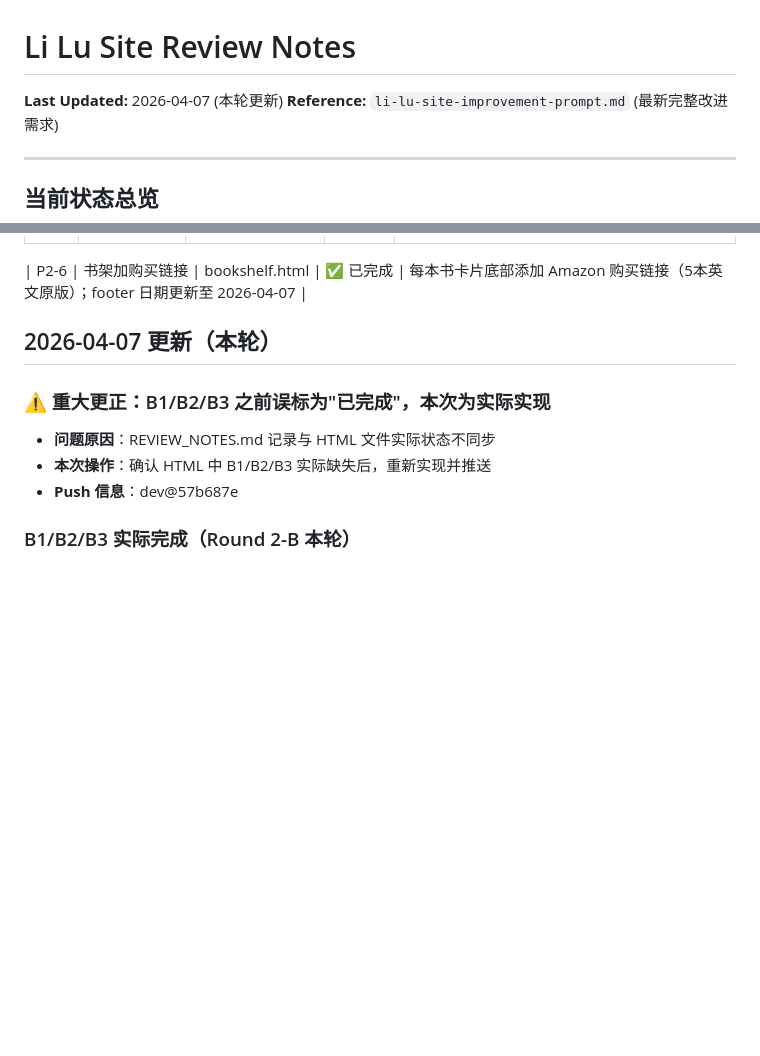
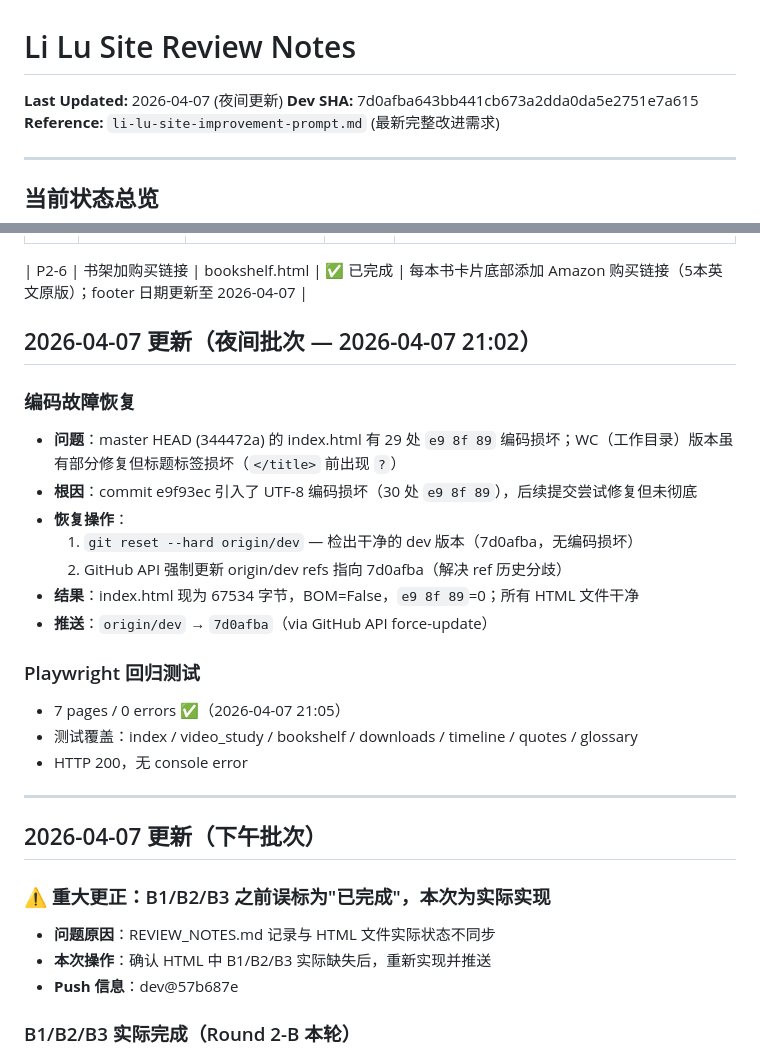
Before and after one commit to hozen/li-lu-research, a Markdown page: REVIEW_NOTES.md, 2 parts joined by grey strips. GitHub-like rendering; blank space fills up the shorter version.

Commit message:
docs: update REVIEW_NOTES - encoding fix recovery log + dev SHA 7d0afba

```diff
--- a/REVIEW_NOTES.md
+++ b/REVIEW_NOTES.md
@@ -1,6 +1,7 @@
 # Li Lu Site Review Notes
 
-**Last Updated:** 2026-04-07 (本轮更新)
+**Last Updated:** 2026-04-07 (夜间更新)
+**Dev SHA:** 7d0afba643bb441cb673a2dda0da5e2751e7a615
 **Reference:** `li-lu-site-improvement-prompt.md` (最新完整改进需求)
 
 ---
@@ -72,7 +73,25 @@
 
 | P2-6 | 书架加购买链接 | bookshelf.html | ✅ 已完成 | 每本书卡片底部添加 Amazon 购买链接（5本英文原版）；footer 日期更新至 2026-04-07 |
 
-## 2026-04-07 更新（本轮）
+## 2026-04-07 更新（夜间批次 — 2026-04-07 21:02）
+
+### 编码故障恢复
+- **问题**：master HEAD (344472a) 的 index.html 有 29 处 `e9 8f 89` 编码损坏；WC（工作目录）版本虽有部分修复但标题标签损坏（`</title>` 前出现 `?`）
+- **根因**：commit e9f93ec 引入了 UTF-8 编码损坏（30 处 `e9 8f 89`），后续提交尝试修复但未彻底
+- **恢复操作**：
+  1. `git reset --hard origin/dev` — 检出干净的 dev 版本（7d0afba，无编码损坏）
+  2. GitHub API 强制更新 origin/dev refs 指向 7d0afba（解决 ref 历史分歧）
+- **结果**：index.html 现为 67534 字节，BOM=False，`e9 8f 89`=0；所有 HTML 文件干净
+- **推送**：`origin/dev` → `7d0afba`（via GitHub API force-update）
+
+### Playwright 回归测试
+- 7 pages / 0 errors ✅（2026-04-07 21:05）
+- 测试覆盖：index / video_study / bookshelf / downloads / timeline / quotes / glossary
+- HTTP 200，无 console error
+
+---
+
+## 2026-04-07 更新（下午批次）
 
 ### ⚠️ 重大更正：B1/B2/B3 之前误标为"已完成"，本次为实际实现
 - **问题原因**：REVIEW_NOTES.md 记录与 HTML 文件实际状态不同步
```
